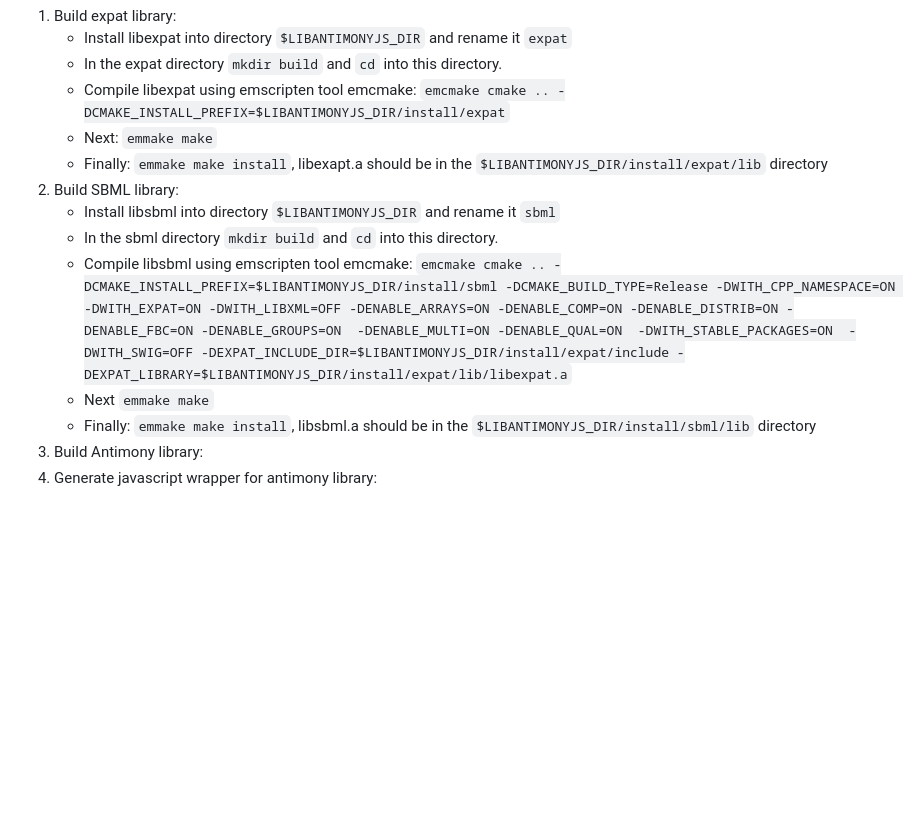
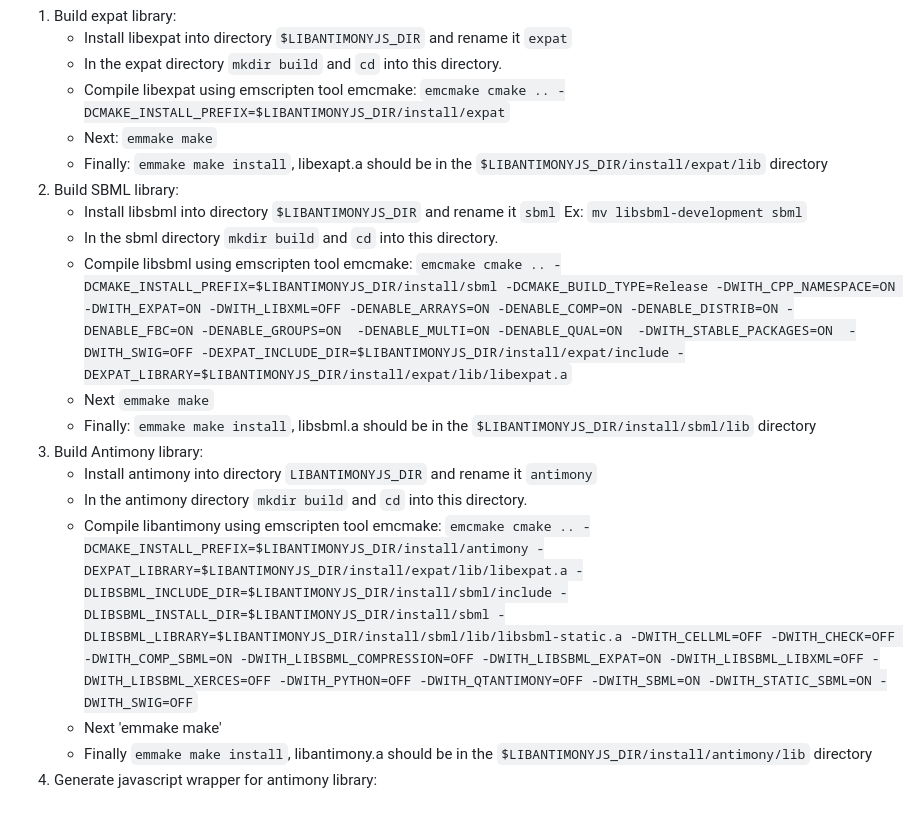
Before and after one commit to sys-bio/libantimonyjs, a Markdown page: README.md, the part around the change. Rendered like a GitHub page; blank space fills up the shorter version.

```diff
--- a/README.md
+++ b/README.md
@@ -34,10 +34,17 @@ After installing this project locally, from a terminal (BASH) window set the env
    - Finally: `emmake make install`, libexapt.a should be in the `$LIBANTIMONYJS_DIR/install/expat/lib` directory
 2. Build SBML library:
    - Install libsbml into directory `$LIBANTIMONYJS_DIR` and rename it `sbml`
+     Ex: `mv libsbml-development sbml`
    - In the sbml directory `mkdir build` and `cd` into this directory.
    - Compile libsbml using emscripten tool emcmake:
      `emcmake cmake .. -DCMAKE_INSTALL_PREFIX=$LIBANTIMONYJS_DIR/install/sbml -DCMAKE_BUILD_TYPE=Release -DWITH_CPP_NAMESPACE=ON -DWITH_EXPAT=ON -DWITH_LIBXML=OFF -DENABLE_ARRAYS=ON -DENABLE_COMP=ON -DENABLE_DISTRIB=ON -DENABLE_FBC=ON -DENABLE_GROUPS=ON  -DENABLE_MULTI=ON -DENABLE_QUAL=ON  -DWITH_STABLE_PACKAGES=ON  -DWITH_SWIG=OFF -DEXPAT_INCLUDE_DIR=$LIBANTIMONYJS_DIR/install/expat/include -DEXPAT_LIBRARY=$LIBANTIMONYJS_DIR/install/expat/lib/libexpat.a`
    - Next `emmake make`
    - Finally: `emmake make install`, libsbml.a should be in the `$LIBANTIMONYJS_DIR/install/sbml/lib` directory
 3. Build Antimony library:
-5. Generate javascript wrapper for antimony library:
+   - Install antimony into directory `LIBANTIMONYJS_DIR` and rename it `antimony`
+   - In the antimony directory `mkdir build` and `cd` into this directory.
+   - Compile libantimony using emscripten tool emcmake:
+     `emcmake cmake .. -DCMAKE_INSTALL_PREFIX=$LIBANTIMONYJS_DIR/install/antimony -DEXPAT_LIBRARY=$LIBANTIMONYJS_DIR/install/expat/lib/libexpat.a -DLIBSBML_INCLUDE_DIR=$LIBANTIMONYJS_DIR/install/sbml/include -DLIBSBML_INSTALL_DIR=$LIBANTIMONYJS_DIR/install/sbml -DLIBSBML_LIBRARY=$LIBANTIMONYJS_DIR/install/sbml/lib/libsbml-static.a -DWITH_CELLML=OFF -DWITH_CHECK=OFF -DWITH_COMP_SBML=ON -DWITH_LIBSBML_COMPRESSION=OFF -DWITH_LIBSBML_EXPAT=ON -DWITH_LIBSBML_LIBXML=OFF -DWITH_LIBSBML_XERCES=OFF -DWITH_PYTHON=OFF -DWITH_QTANTIMONY=OFF -DWITH_SBML=ON -DWITH_STATIC_SBML=ON -DWITH_SWIG=OFF`
+   - Next 'emmake make'
+   - Finally `emmake make install`, libantimony.a should be in the `$LIBANTIMONYJS_DIR/install/antimony/lib` directory
+4. Generate javascript wrapper for antimony library:
```
